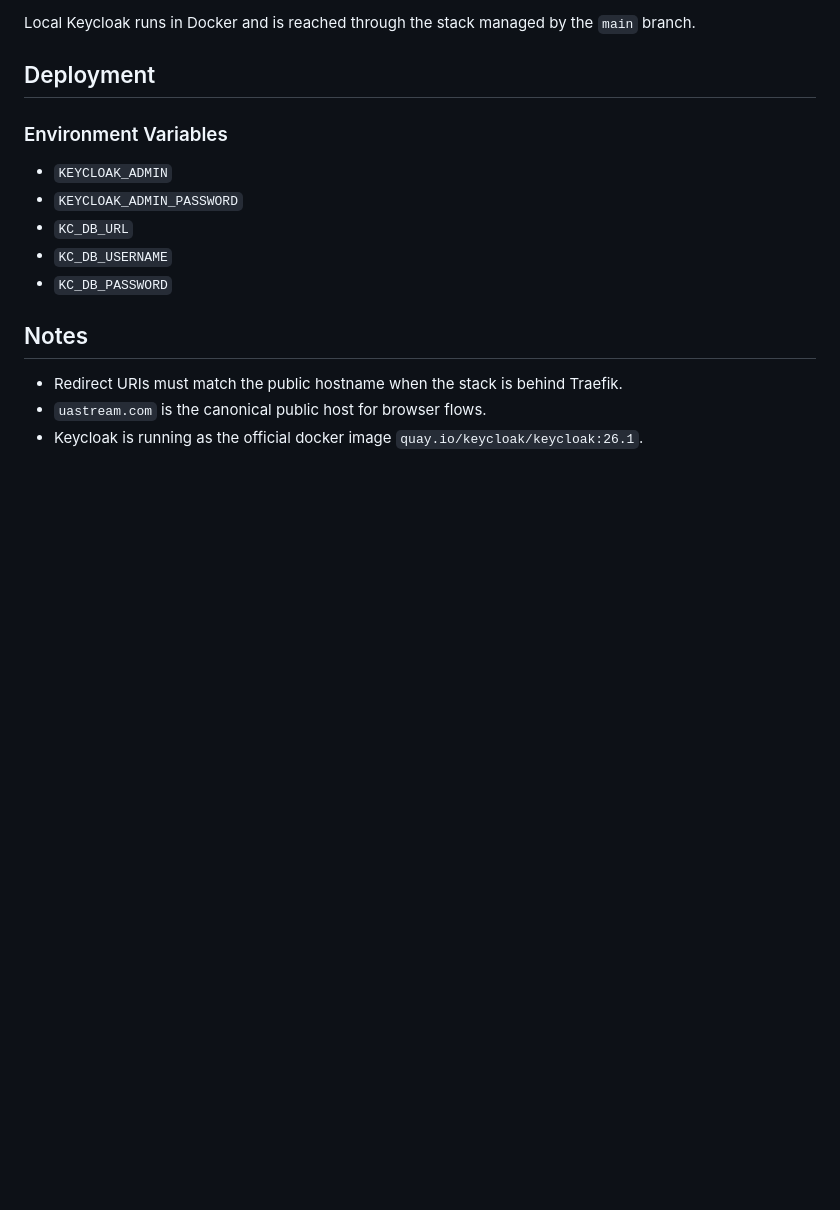
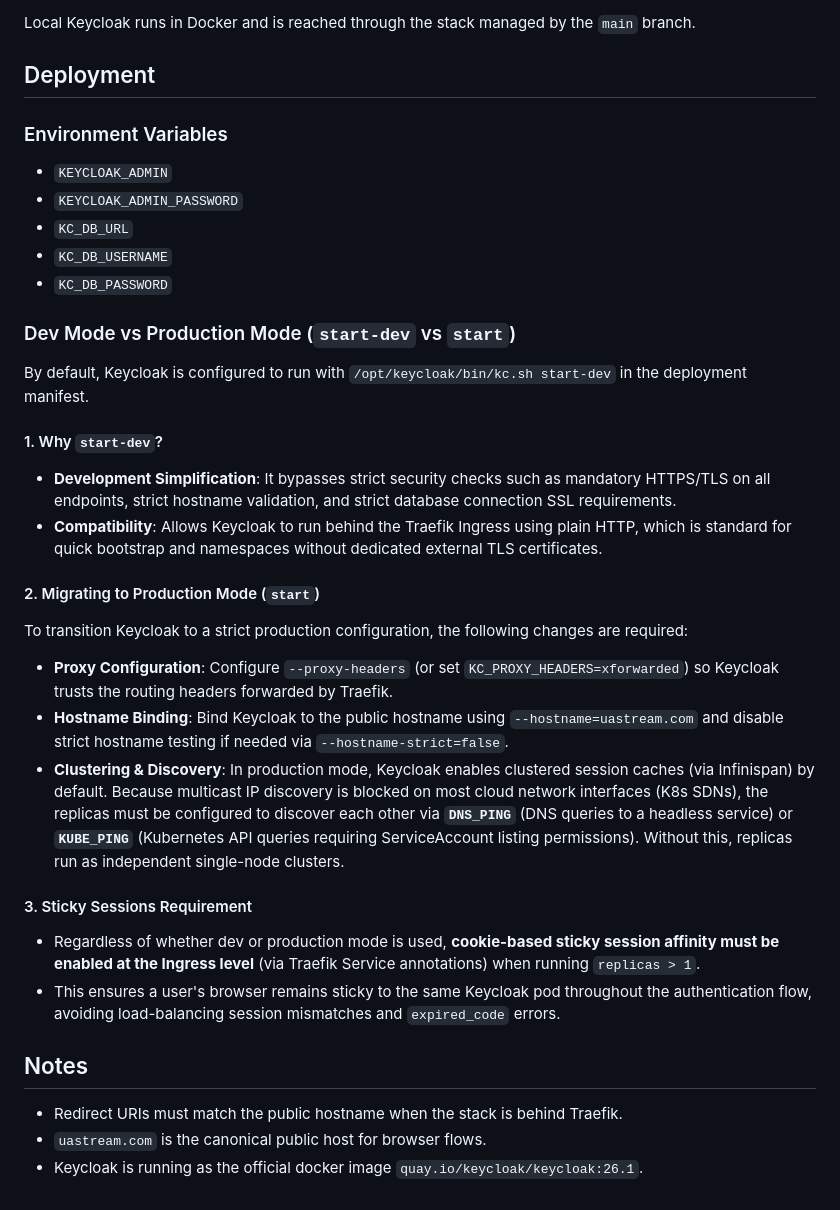
Before and after one commit to ayxor/egs, a Markdown page: README.md, the part around the change. GitHub-like rendering; blank space fills up the shorter version.

Commit message:
docs: add Keycloak dev vs production mode and sticky session notes to README

```diff
--- a/README.md
+++ b/README.md
@@ -94,6 +94,25 @@ Local Keycloak runs in Docker and is reached through the stack managed by the `m
 - `KC_DB_USERNAME`
 - `KC_DB_PASSWORD`
 
+### Dev Mode vs Production Mode (`start-dev` vs `start`)
+
+By default, Keycloak is configured to run with `/opt/keycloak/bin/kc.sh start-dev` in the deployment manifest.
+
+#### 1. Why `start-dev`?
+* **Development Simplification**: It bypasses strict security checks such as mandatory HTTPS/TLS on all endpoints, strict hostname validation, and strict database connection SSL requirements.
+* **Compatibility**: Allows Keycloak to run behind the Traefik Ingress using plain HTTP, which is standard for quick bootstrap and namespaces without dedicated external TLS certificates.
+
+#### 2. Migrating to Production Mode (`start`)
+To transition Keycloak to a strict production configuration, the following changes are required:
+* **Proxy Configuration**: Configure `--proxy-headers` (or set `KC_PROXY_HEADERS=xforwarded`) so Keycloak trusts the routing headers forwarded by Traefik.
+* **Hostname Binding**: Bind Keycloak to the public hostname using `--hostname=uastream.com` and disable strict hostname testing if needed via `--hostname-strict=false`.
+* **Clustering & Discovery**:
+  In production mode, Keycloak enables clustered session caches (via Infinispan) by default. Because multicast IP discovery is blocked on most cloud network interfaces (K8s SDNs), the replicas must be configured to discover each other via **`DNS_PING`** (DNS queries to a headless service) or **`KUBE_PING`** (Kubernetes API queries requiring ServiceAccount listing permissions). Without this, replicas run as independent single-node clusters.
+
+#### 3. Sticky Sessions Requirement
+* Regardless of whether dev or production mode is used, **cookie-based sticky session affinity must be enabled at the Ingress level** (via Traefik Service annotations) when running `replicas > 1`.
+* This ensures a user's browser remains sticky to the same Keycloak pod throughout the authentication flow, avoiding load-balancing session mismatches and `expired_code` errors.
+
 ## Notes
 
 - Redirect URIs must match the public hostname when the stack is behind Traefik.
```
